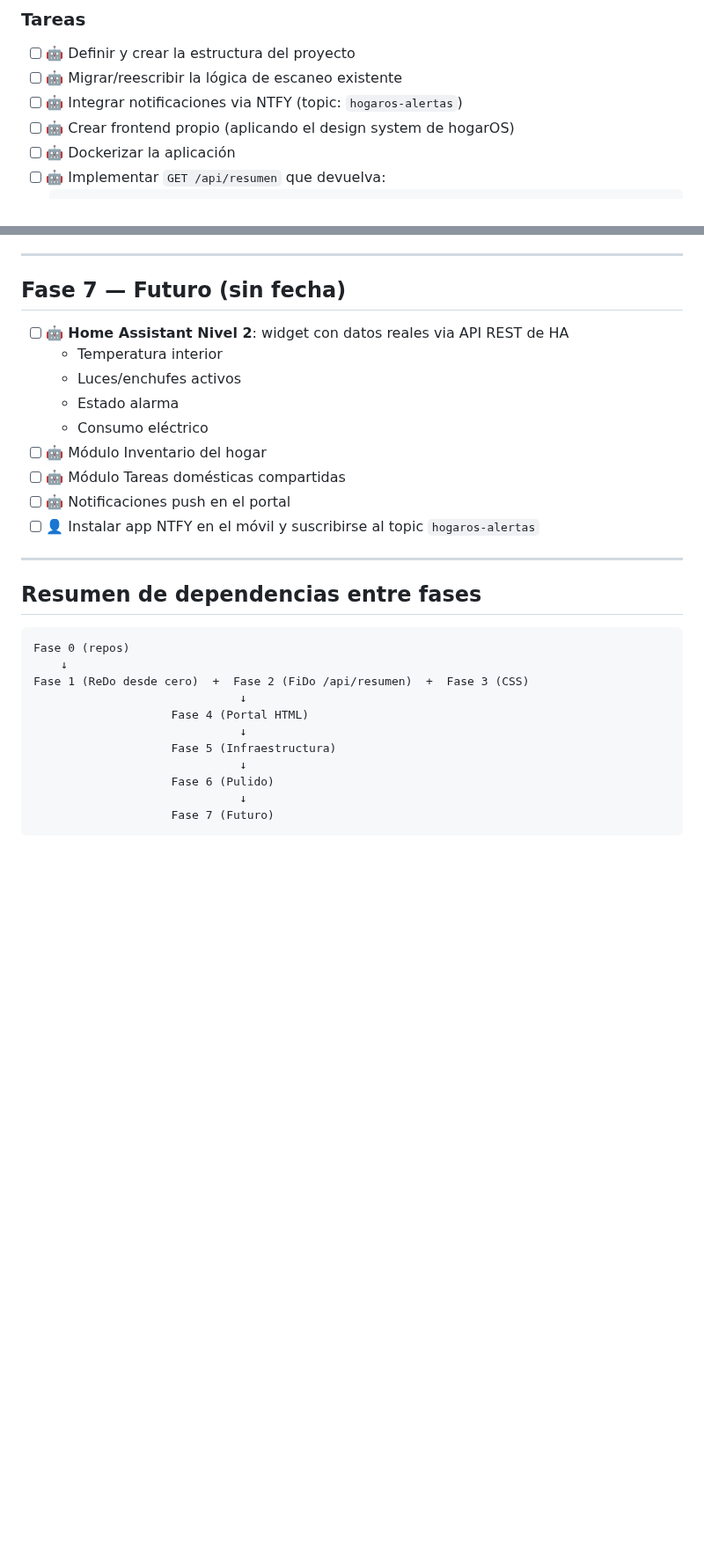
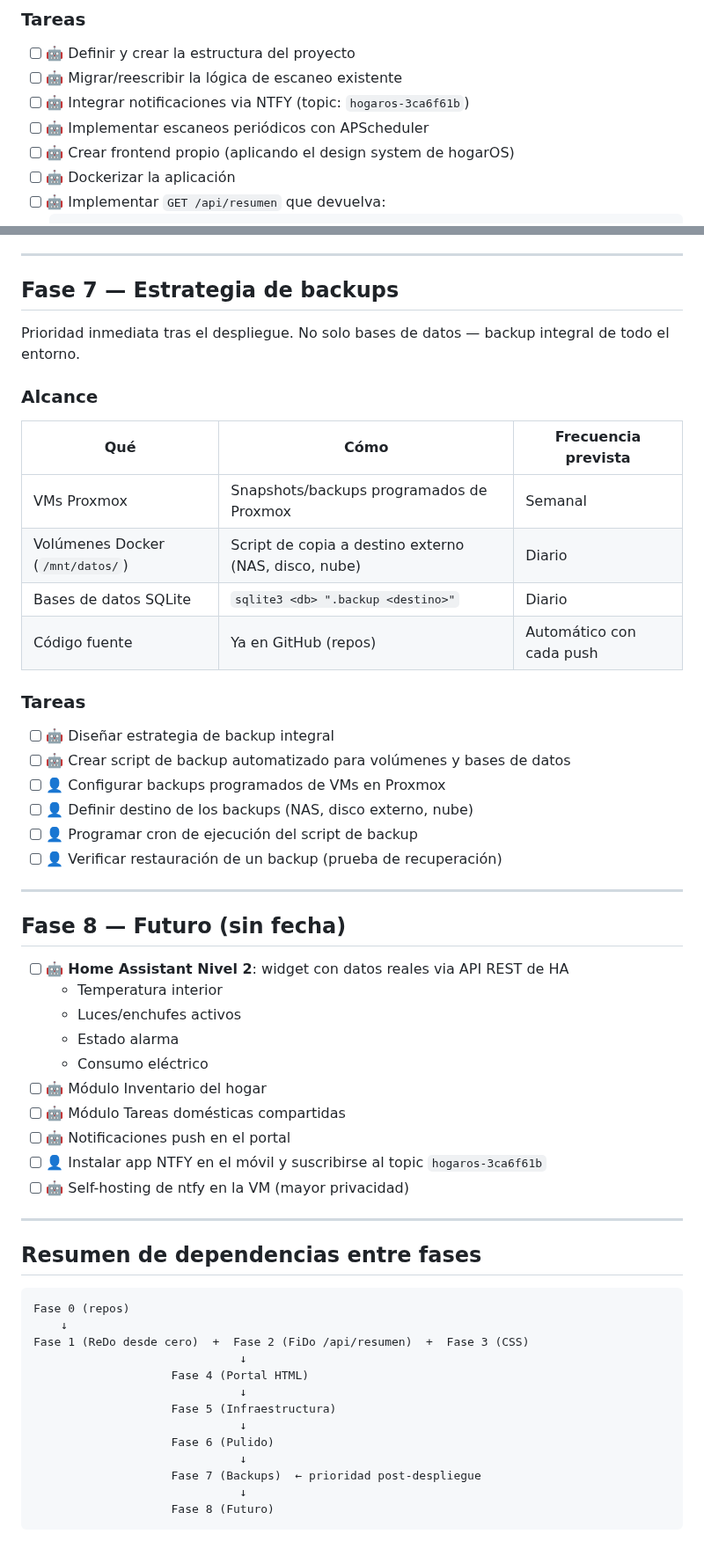
Before and after one commit to acabellan1868-prog/hogarOS, a Markdown page: ROADMAP.md, 2 parts joined by grey strips. Shown at 88% size. GitHub-like rendering; blank space fills up the shorter version.

````diff
--- a/ROADMAP.md
+++ b/ROADMAP.md
@@ -45,7 +45,8 @@ redo/
 ### Tareas
 - [ ] 🤖 Definir y crear la estructura del proyecto
 - [ ] 🤖 Migrar/reescribir la lógica de escaneo existente
-- [ ] 🤖 Integrar notificaciones via NTFY (topic: `hogaros-alertas`)
+- [ ] 🤖 Integrar notificaciones via NTFY (topic: `hogaros-3ca6f61b`)
+- [ ] 🤖 Implementar escaneos periódicos con APScheduler
 - [ ] 🤖 Crear frontend propio (aplicando el design system de hogarOS)
 - [ ] 🤖 Dockerizar la aplicación
 - [ ] 🤖 Implementar `GET /api/resumen` que devuelva:
@@ -158,7 +159,30 @@ Se sigue la convención ya establecida con FiDo:
 
 ---
 
-## Fase 7 — Futuro (sin fecha)
+## Fase 7 — Estrategia de backups
+
+Prioridad inmediata tras el despliegue. No solo bases de datos — backup integral de todo el entorno.
+
+### Alcance
+
+| Qué | Cómo | Frecuencia prevista |
+|-----|------|---------------------|
+| VMs Proxmox | Snapshots/backups programados de Proxmox | Semanal |
+| Volúmenes Docker (`/mnt/datos/`) | Script de copia a destino externo (NAS, disco, nube) | Diario |
+| Bases de datos SQLite | `sqlite3 <db> ".backup <destino>"` | Diario |
+| Código fuente | Ya en GitHub (repos) | Automático con cada push |
+
+### Tareas
+- [ ] 🤖 Diseñar estrategia de backup integral
+- [ ] 🤖 Crear script de backup automatizado para volúmenes y bases de datos
+- [ ] 👤 Configurar backups programados de VMs en Proxmox
+- [ ] 👤 Definir destino de los backups (NAS, disco externo, nube)
+- [ ] 👤 Programar cron de ejecución del script de backup
+- [ ] 👤 Verificar restauración de un backup (prueba de recuperación)
+
+---
+
+## Fase 8 — Futuro (sin fecha)
 
 - [ ] 🤖 **Home Assistant Nivel 2**: widget con datos reales via API REST de HA
   - Temperatura interior
@@ -168,7 +192,8 @@ Se sigue la convención ya establecida con FiDo:
 - [ ] 🤖 Módulo Inventario del hogar
 - [ ] 🤖 Módulo Tareas domésticas compartidas
 - [ ] 🤖 Notificaciones push en el portal
-- [ ] 👤 Instalar app NTFY en el móvil y suscribirse al topic `hogaros-alertas`
+- [ ] 👤 Instalar app NTFY en el móvil y suscribirse al topic `hogaros-3ca6f61b`
+- [ ] 🤖 Self-hosting de ntfy en la VM (mayor privacidad)
 
 ---
 
@@ -185,5 +210,7 @@ Fase 1 (ReDo desde cero)  +  Fase 2 (FiDo /api/resumen)  +  Fase 3 (CSS)
                               ↓
                     Fase 6 (Pulido)
                               ↓
-                    Fase 7 (Futuro)
+                    Fase 7 (Backups)  ← prioridad post-despliegue
+                              ↓
+                    Fase 8 (Futuro)
 ```
````
Also changed, not shown: hogarOS_brainstorming.md (+37 -3 lines).
